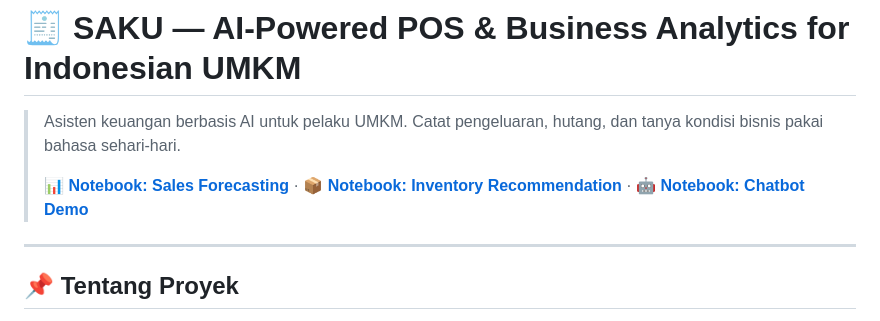
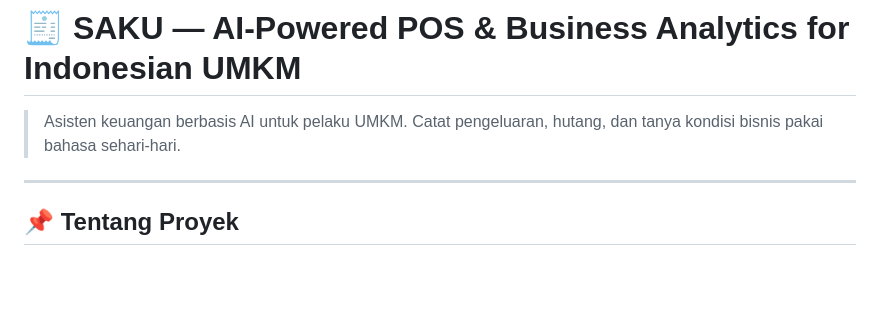
Before and after one commit to tegarkusuma12/saku-smart-pos, a Markdown page: README.md, the part around one of its changes. GitHub-like rendering; blank space fills up the shorter version.

```diff
--- a/README.md
+++ b/README.md
@@ -1,9 +1,6 @@
 # 🧾 SAKU — AI-Powered POS & Business Analytics for Indonesian UMKM
 
 > Asisten keuangan berbasis AI untuk pelaku UMKM. Catat pengeluaran, hutang, dan tanya kondisi bisnis pakai bahasa sehari-hari.
->
-> 📊 **[Notebook: Sales Forecasting](notebooks/sales_forecasting.ipynb)** · 📦 **[Notebook: Inventory Recommendation](notebooks/inventory_recommendation.ipynb)** · 🤖 **[Notebook: Chatbot Demo](notebooks/demo_chatbot.ipynb)**
-
 ---
 
 ## 📌 Tentang Proyek
```
Also changed, not shown: other parts of README.md (+2 -2 lines).
